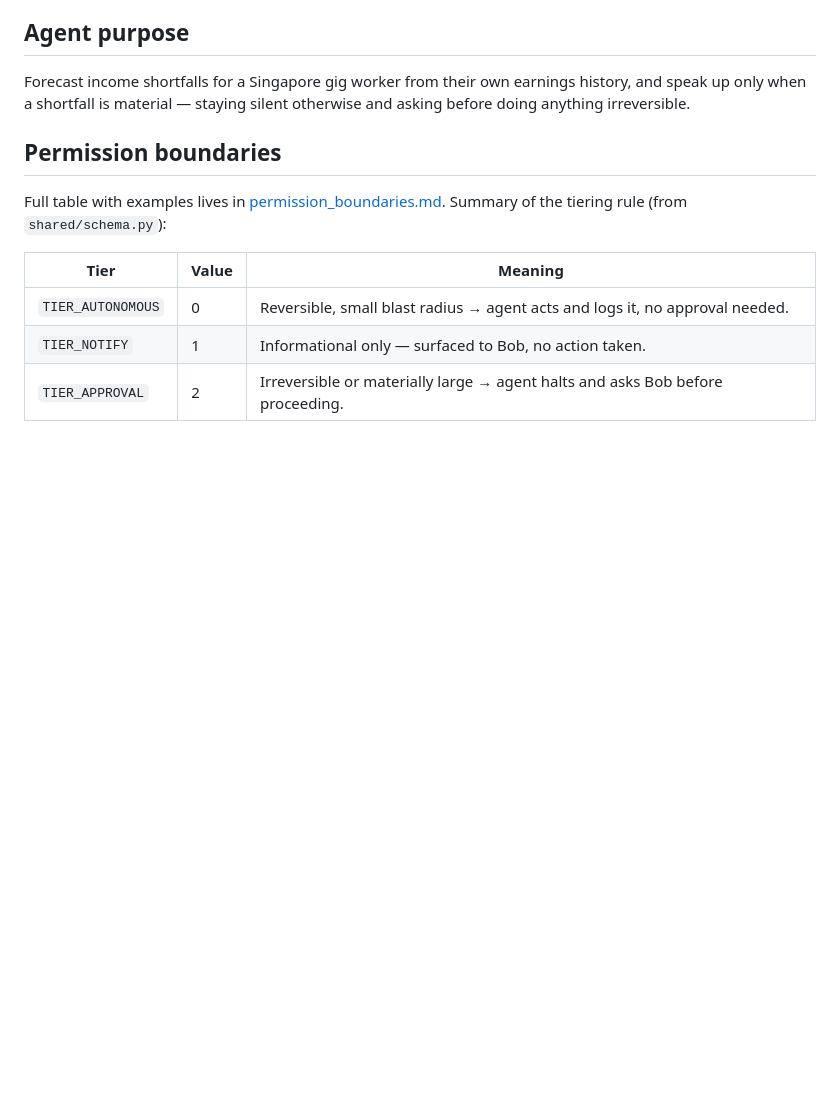
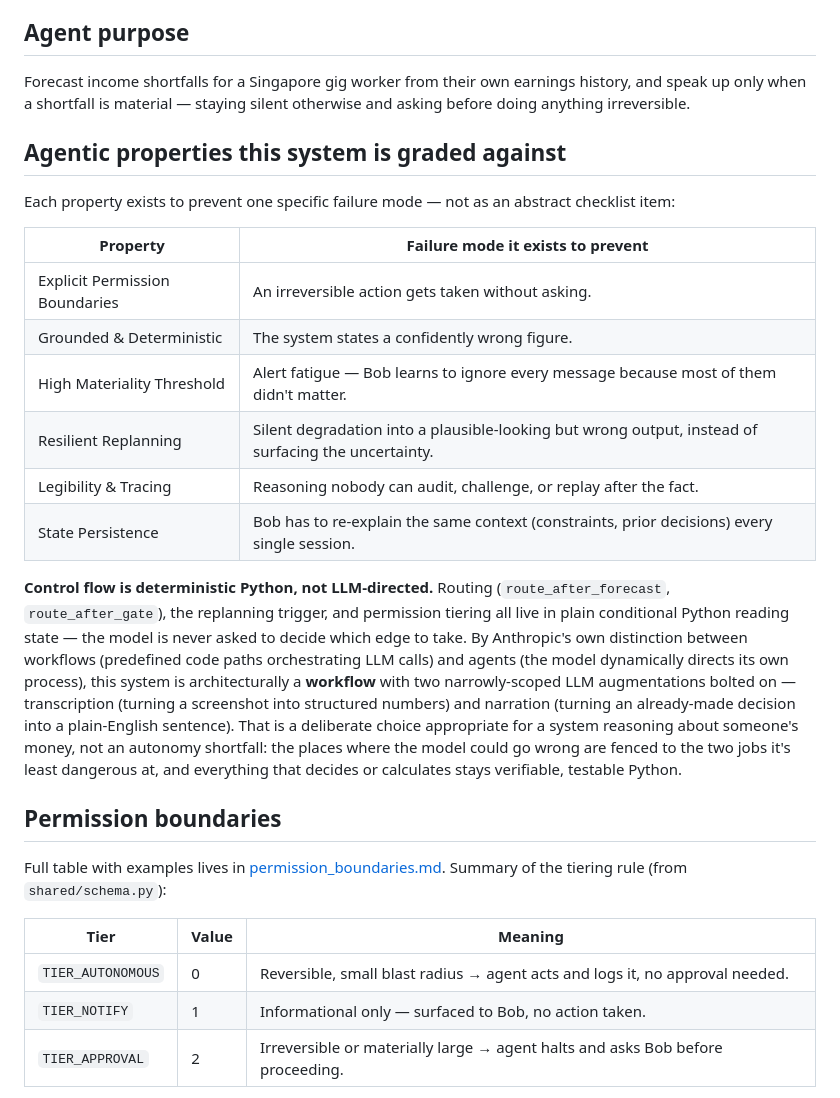
Before and after one commit to zacharyzai/SimplifyNext-4NUS1SMU-, a Markdown page: docs/SYSTEM_DESIGN.md, the part around the change. Rendered like a GitHub page; blank space fills up the shorter version.

```diff
--- a/docs/SYSTEM_DESIGN.md
+++ b/docs/SYSTEM_DESIGN.md
@@ -9,6 +9,35 @@ pick one silently.
 Forecast income shortfalls for a Singapore gig worker from their own
 earnings history, and speak up only when a shortfall is material — staying
 silent otherwise and asking before doing anything irreversible.
+
+## Agentic properties this system is graded against
+
+Each property exists to prevent one specific failure mode — not as an
+abstract checklist item:
+
+| Property | Failure mode it exists to prevent |
+|---|---|
+| Explicit Permission Boundaries | An irreversible action gets taken without asking. |
+| Grounded & Deterministic | The system states a confidently wrong figure. |
+| High Materiality Threshold | Alert fatigue — Bob learns to ignore every message because most of them didn't matter. |
+| Resilient Replanning | Silent degradation into a plausible-looking but wrong output, instead of surfacing the uncertainty. |
+| Legibility & Tracing | Reasoning nobody can audit, challenge, or replay after the fact. |
+| State Persistence | Bob has to re-explain the same context (constraints, prior decisions) every single session. |
+
+**Control flow is deterministic Python, not LLM-directed.** Routing
+(`route_after_forecast`, `route_after_gate`), the replanning trigger, and
+permission tiering all live in plain conditional Python reading state —
+the model is never asked to decide which edge to take. By Anthropic's own
+distinction between workflows (predefined code paths orchestrating LLM
+calls) and agents (the model dynamically directs its own process), this
+system is architecturally a **workflow** with two narrowly-scoped LLM
+augmentations bolted on — transcription (turning a screenshot into
+structured numbers) and narration (turning an already-made decision into
+a plain-English sentence). That is a deliberate choice appropriate for a
+system reasoning about someone's money, not an autonomy shortfall: the
+places where the model could go wrong are fenced to the two jobs it's
+least dangerous at, and everything that decides or calculates stays
+verifiable, testable Python.
 
 ## Permission boundaries
 
```
Also changed, not shown: Claude.md (+2 -0 lines), docs/failure_mode_playbook.md (+26 -0 lines).
